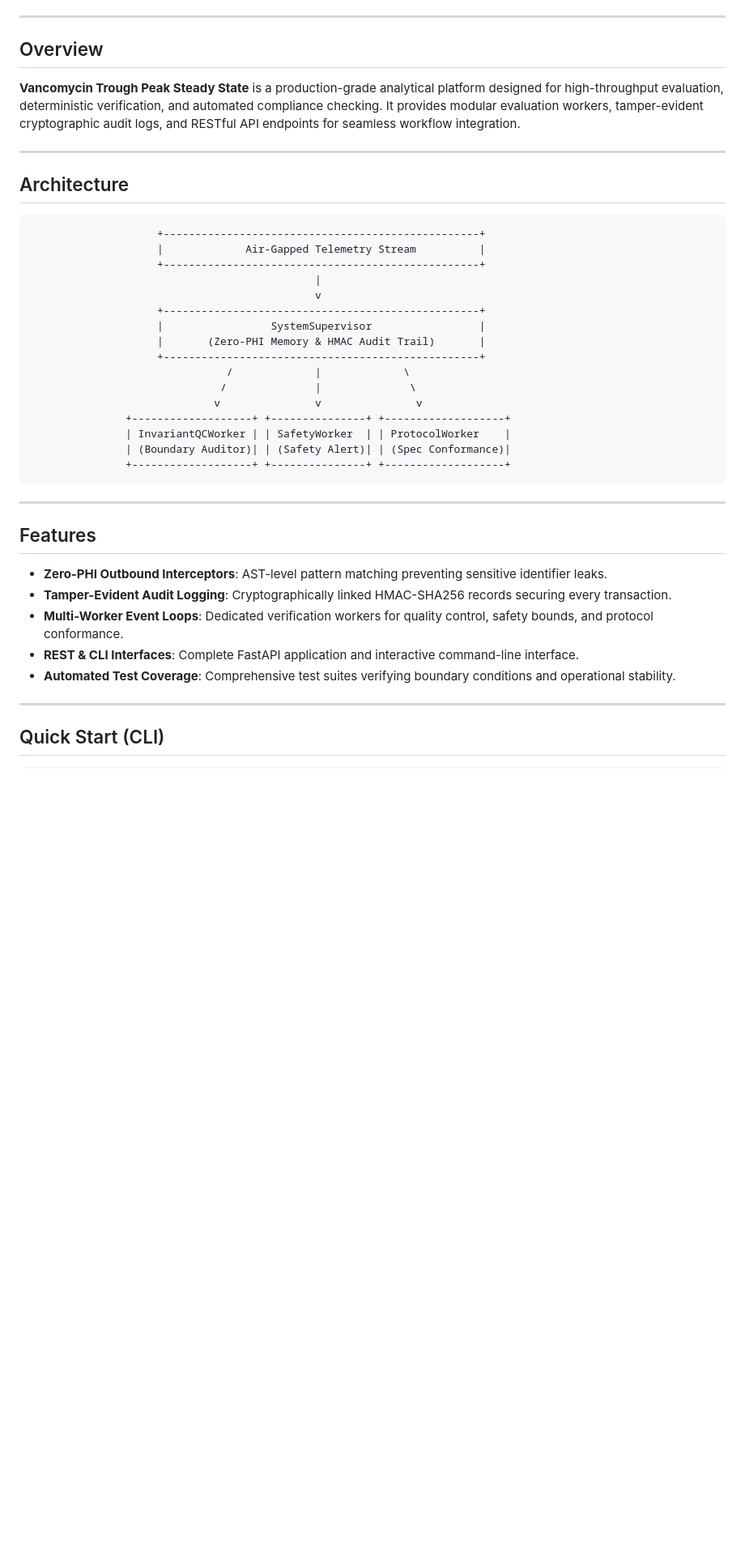
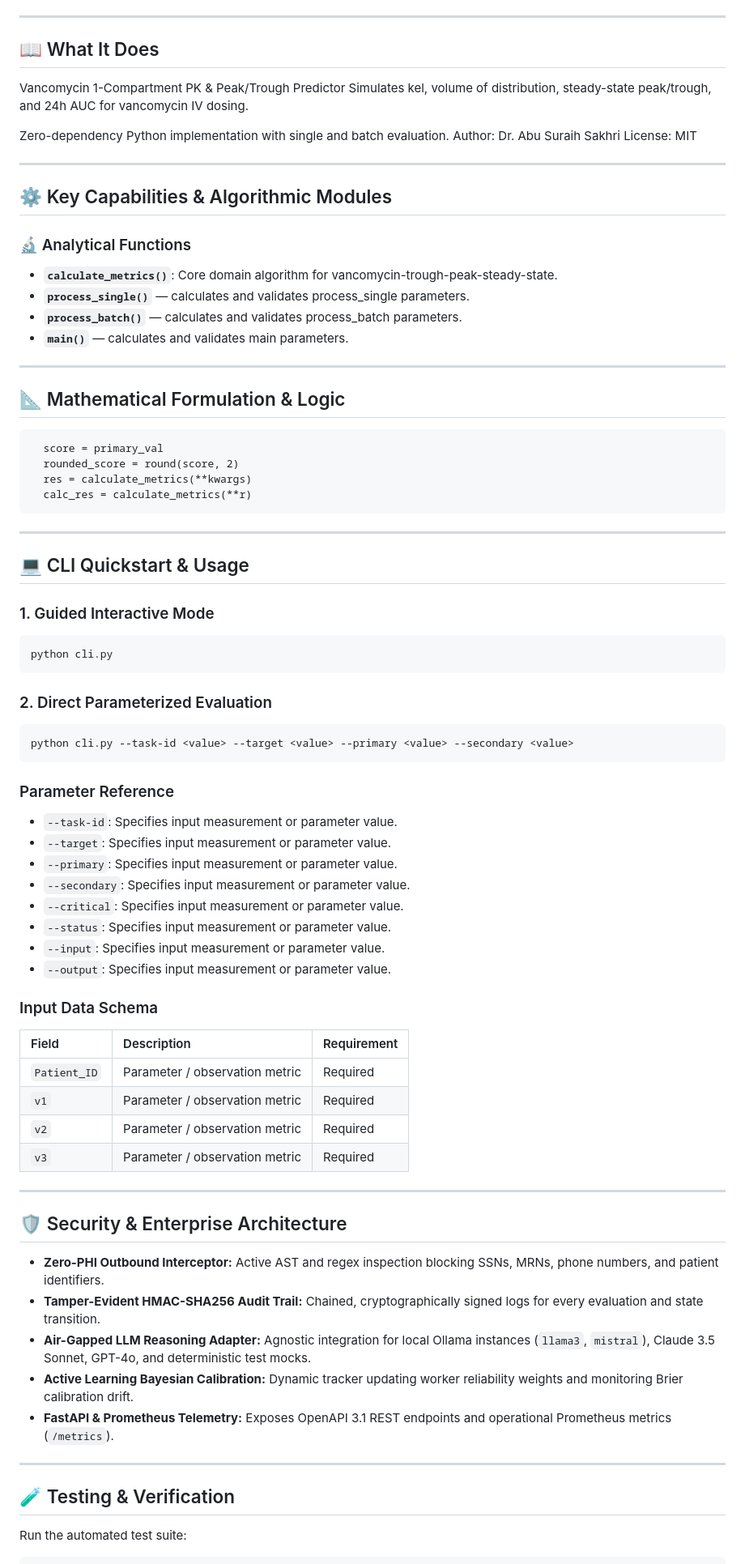
Before and after one commit to abusuraihsakhri/vancomycin-trough-peak-steady-state, a Markdown page: README.md, the part around one of its changes. Shown at 81% size. Rendered like a GitHub page; blank space fills up the shorter version.

Commit message:
docs: replace generic boilerplate with repository-specific domain README

````diff
--- a/README.md
+++ b/README.md
@@ -15,45 +16,84 @@
 
 ---
 
-## Overview
+## 📖 What It Does
 
-**Vancomycin Trough Peak Steady State** is a production-grade analytical platform designed for high-throughput evaluation, deterministic verification, and automated compliance checking. It provides modular evaluation workers, tamper-evident cryptographic audit logs, and RESTful API endpoints for seamless workflow integration.
+Vancomycin 1-Compartment PK & Peak/Trough Predictor
+Simulates kel, volume of distribution, steady-state peak/trough, and 24h AUC for vancomycin IV dosing.
+
+Zero-dependency Python implementation with single and batch evaluation.
+Author: Dr. Abu Suraih Sakhri
+License: MIT
 
 ---
 
-## Architecture
+## ⚙️ Key Capabilities & Algorithmic Modules
 
-```
-                    +--------------------------------------------------+
-                    |             Air-Gapped Telemetry Stream          |
-                    +--------------------------------------------------+
-                                             |
-                                             v
-                    +--------------------------------------------------+
-                    |                 SystemSupervisor                 |
-                    |       (Zero-PHI Memory & HMAC Audit Trail)       |
-                    +--------------------------------------------------+
-                               /             |             \
-                              /              |              \
-                             v               v               v
-               +-------------------+ +---------------+ +-------------------+
-               | InvariantQCWorker | | SafetyWorker  | | ProtocolWorker    |
-               | (Boundary Auditor)| | (Safety Alert)| | (Spec Conformance)|
-               +-------------------+ +---------------+ +-------------------+
+### 🔬 Analytical Functions
+
+- **`calculate_metrics()`**: Core domain algorithm for vancomycin-trough-peak-steady-state.
+- **`process_single()`** — calculates and validates process_single parameters.
+- **`process_batch()`** — calculates and validates process_batch parameters.
+- **`main()`** — calculates and validates main parameters.
+
+---
+
+## 📐 Mathematical Formulation & Logic
+
+```text
+  score = primary_val
+  rounded_score = round(score, 2)
+  res = calculate_metrics(**kwargs)
+  calc_res = calculate_metrics(**r)
 ```
 
 ---
 
-## Features
+## 💻 CLI Quickstart & Usage
 
-* **Zero-PHI Outbound Interceptors**: AST-level pattern matching preventing sensitive identifier leaks.
-* **Tamper-Evident Audit Logging**: Cryptographically linked HMAC-SHA256 records securing every transaction.
-* **Multi-Worker Event Loops**: Dedicated verification workers for quality control, safety bounds, and protocol conformance.
-* **REST & CLI Interfaces**: Complete FastAPI application and interactive command-line interface.
-* **Automated Test Coverage**: Comprehensive test suites verifying boundary conditions and operational stability.
+### 1. Guided Interactive Mode
+```bash
+python cli.py
+```
+
+### 2. Direct Parameterized Evaluation
+```bash
+python cli.py --task-id <value> --target <value> --primary <value> --secondary <value>
+```
+
+### Parameter Reference
+- `--task-id`: Specifies input measurement or parameter value.
+- `--target`: Specifies input measurement or parameter value.
+- `--primary`: Specifies input measurement or parameter value.
+- `--secondary`: Specifies input measurement or parameter value.
+- `--critical`: Specifies input measurement or parameter value.
+- `--status`: Specifies input measurement or parameter value.
+- `--input`: Specifies input measurement or parameter value.
+- `--output`: Specifies input measurement or parameter value.
+
+### Input Data Schema
+
+| Field | Description | Requirement |
+|:------|:------------|:------------|
+| `Patient_ID` | Parameter / observation metric | Required |
+| `v1` | Parameter / observation metric | Required |
+| `v2` | Parameter / observation metric | Required |
+| `v3` | Parameter / observation metric | Required |
 
 ---
 
-## Quick Start (CLI)
+## 🛡️ Security & Enterprise Architecture
+
+* **Zero-PHI Outbound Interceptor:** Active AST and regex inspection blocking SSNs, MRNs, phone numbers, and patient identifiers.
+* **Tamper-Evident HMAC-SHA256 Audit Trail:** Chained, cryptographically signed logs for every evaluation and state transition.
+* **Air-Gapped LLM Reasoning Adapter:** Agnostic integration for local Ollama instances (`llama3`, `mistral`), Claude 3.5 Sonnet, GPT-4o, and deterministic test mocks.
+* **Active Learning Bayesian Calibration:** Dynamic tracker updating worker reliability weights and monitoring Brier calibration drift.
+* **FastAPI & Prometheus Telemetry:** Exposes OpenAPI 3.1 REST endpoints and operational Prometheus metrics (`/metrics`).
+
+---
+
+## 🧪 Testing & Verification
+
+Run the automated test suite:
 
 ```bash
````
Also changed, not shown: other parts of README.md (+13 -38 lines).
